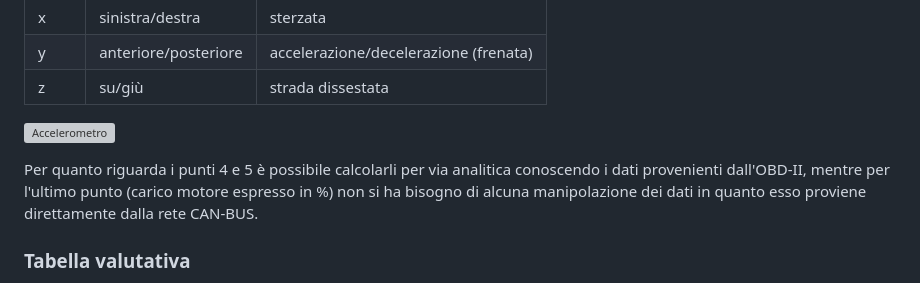
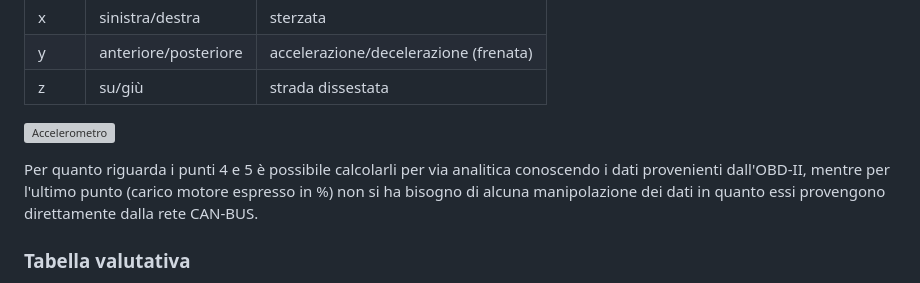
Before and after one commit to AlessandroBelfiore257/BlackBoxProject, a Markdown page: Functionality/ProfilazioneGuida.md, the part around the change printed below. GitHub-like rendering; grey boxes are pictures that could not be loaded.

Commit message:
Ultime modifile file relativo alla profilazione

```diff
--- a/Functionality/ProfilazioneGuida.md
+++ b/Functionality/ProfilazioneGuida.md
@@ -33,7 +33,7 @@ Per quanto riguarda il secondo e il terzo punto è possibile utilizzare un accel
 
 ![Accelerometro](https://encrypted-tbn0.gstatic.com/images?q=tbn:ANd9GcRD7ePphShh30lDGfMYCU6N-NpKGUrzpNGroEUhe6-lpAqAL8NibGitXKTDsnjMunm4pt0&usqp=CAU)
 
-Per quanto riguarda i punti 4 e 5 è possibile calcolarli per via analitica conoscendo i dati provenienti dall'OBD-II, mentre per l'ultimo punto (carico motore espresso in %) non si ha bisogno di alcuna manipolazione dei dati in quanto esso proviene direttamente dalla rete CAN-BUS.
+Per quanto riguarda i punti 4 e 5 è possibile calcolarli per via analitica conoscendo i dati provenienti dall'OBD-II, mentre per l'ultimo punto (carico motore espresso in %) non si ha bisogno di alcuna manipolazione dei dati in quanto essi provengono direttamente dalla rete CAN-BUS.
 
 ### Tabella valutativa
 Per valutare il comportamento del guidatore di seguito vengono mostrati i vari livelli di punteggio del guidatore che posso essere ottenuto dopo un periodo di 24h di monitoraggio guida
```
Also changed, not shown: other parts of Functionality/ProfilazioneGuida.md (+1 -1 lines).
